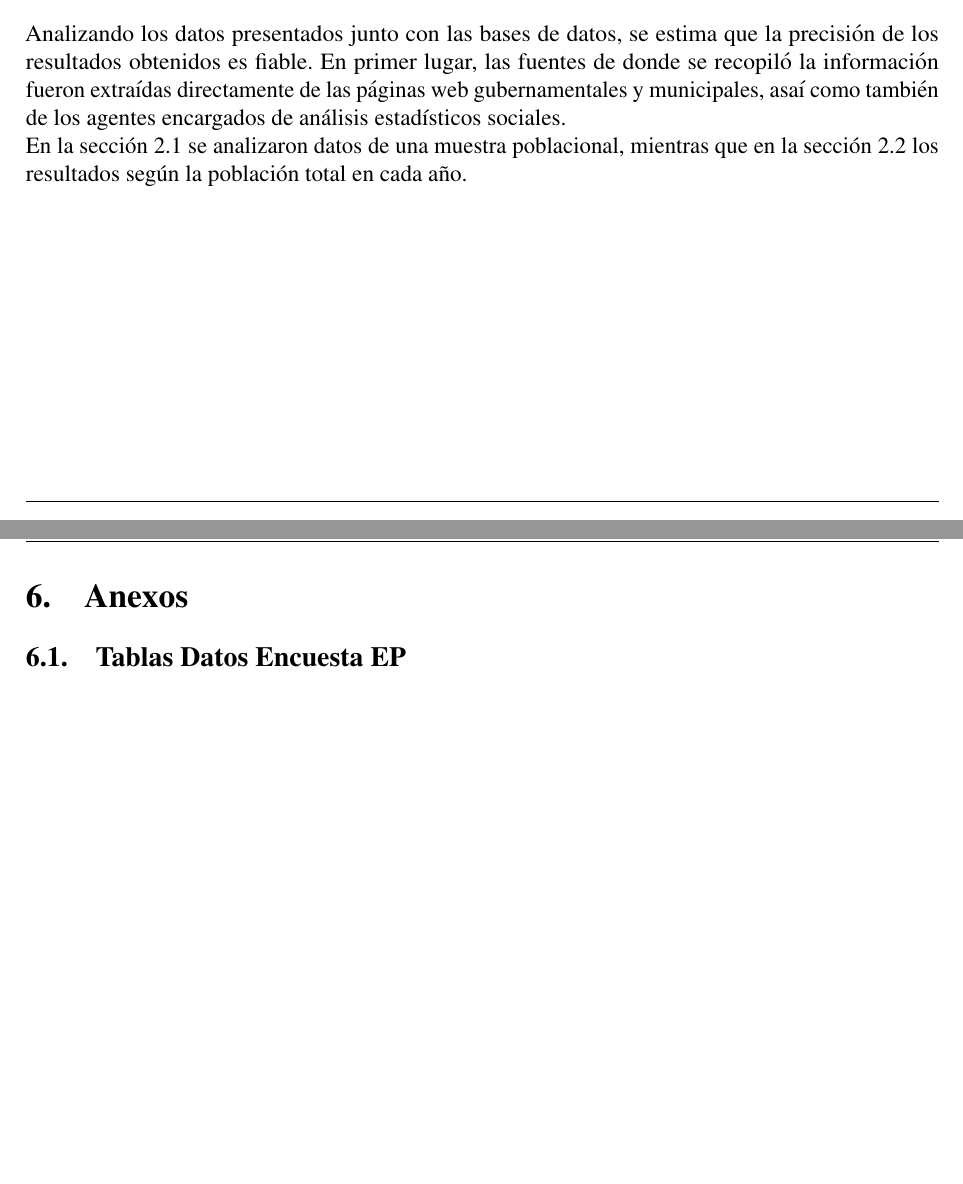
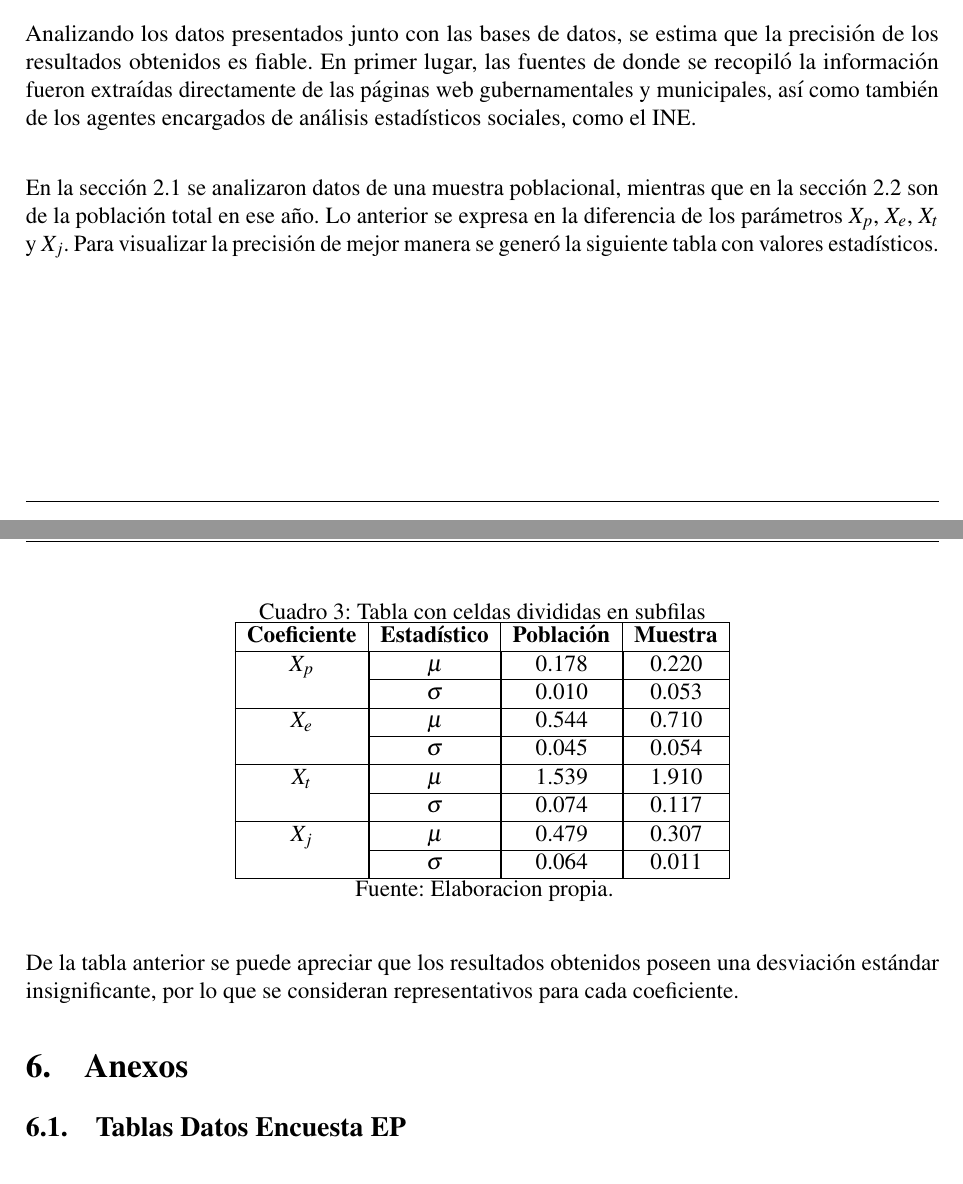
Before and after one commit to LukasWolff2002/TAREA_2_AUTITOS, a LaTeX document (INFORME/informe.tex): two parts of pages 4 and 5 of 5 before the commit and two parts of pages 4 and 5 of 6 after it, joined at a grey line, cut so that both start at the same text, the shorter picture padded with empty space. Compiled offline with pdfLaTeX.

Commit message:
añadir discusion

```diff
--- a/INFORME/informe.tex
+++ b/INFORME/informe.tex
@@ -19,6 +19,7 @@
 \usepackage{fancyhdr} % Permite personalizar encabezados y pies de página
 \usepackage{amsmath} % Proporciona una amplia variedad de entornos y comandos matemáticos
 \usepackage{microtype}  % Mejora la justificación del texto
+\usepackage{amsmath}
 
 \geometry{
     paperwidth=21.6cm,  % Ancho del papel
@@ -254,11 +255,32 @@ sacado de las bases de datos
 \subsection{Precisión de Resultados}
 Analizando los datos presentados junto con las bases de datos, se estima que la precisión de los resultados obtenidos es fiable.
 En primer lugar, las fuentes de donde se recopiló la información fueron extraídas directamente de las páginas web gubernamentales y municipales,
-asaí como también de los agentes encargados de análisis estadísticos sociales.\\
-En la sección 2.1 se analizaron datos de una muestra poblacional, mientras que en la sección 2.2 los resultados según
-la población total en cada año.
+así como también de los agentes encargados de análisis estadísticos sociales, como el INE.\\
 
+En la sección 2.1 se analizaron datos de una muestra poblacional, mientras que en la sección 2.2 son de la población total en ese año.
+Lo anterior se expresa en la diferencia de los parámetros $X_p$, $X_e$, $X_t$ y $X_j$. Para visualizar la precisión de mejor manera se generó la
+siguiente tabla con valores estadísticos.\\
 
+\begin{table}[H]
+    \caption{Tabla con celdas divididas en subfilas}
+    \centering
+    \begin{tabular}{|c|c|c|c|}
+    \hline
+    \textbf{Coeficiente} & \textbf{Estadístico} & \textbf{Población} & \textbf{Muestra} \\ \hline
+    $X_p$ & \multicolumn{1}{|c|}{\(\mu\)} & \multicolumn{1}{|c|}{0.178} & \multicolumn{1}{|c|}{0.220} \\ \cline{2-4}
+    & \multicolumn{1}{|c|}{\(\sigma\)} & \multicolumn{1}{|c|}{0.010} & \multicolumn{1}{|c|}{0.053} \\ \hline
+    $X_e$ & \multicolumn{1}{|c|}{\(\mu\)} & \multicolumn{1}{|c|}{0.544} & \multicolumn{1}{|c|}{0.710} \\ \cline{2-4}
+    & \multicolumn{1}{|c|}{\(\sigma\)} & \multicolumn{1}{|c|}{0.045} & \multicolumn{1}{|c|}{0.054} \\ \hline
+    $X_t$ & \multicolumn{1}{|c|}{\(\mu\)} & \multicolumn{1}{|c|}{1.539} & \multicolumn{1}{|c|}{1.910} \\ \cline{2-4}
+    & \multicolumn{1}{|c|}{\(\sigma\)} & \multicolumn{1}{|c|}{0.074} & \multicolumn{1}{|c|}{0.117} \\ \hline
+    $X_j$ & \multicolumn{1}{|c|}{\(\mu\)} & \multicolumn{1}{|c|}{0.479} & \multicolumn{1}{|c|}{0.307} \\ \cline{2-4}
+    & \multicolumn{1}{|c|}{\(\sigma\)} & \multicolumn{1}{|c|}{0.064} & \multicolumn{1}{|c|}{0.011} \\ \hline
+    \end{tabular}
+    \\Fuente: Elaboracion propia.
+\end{table}
+
+De la tabla anterior se puede apreciar que los resultados obtenidos poseen una desviación estándar insignificante, por lo que se
+consideran representativos para cada coeficiente.
 
 \section{Anexos}
 
```
Also changed, not shown: INFORMEbuild/informe.pdf, 5 other files.
